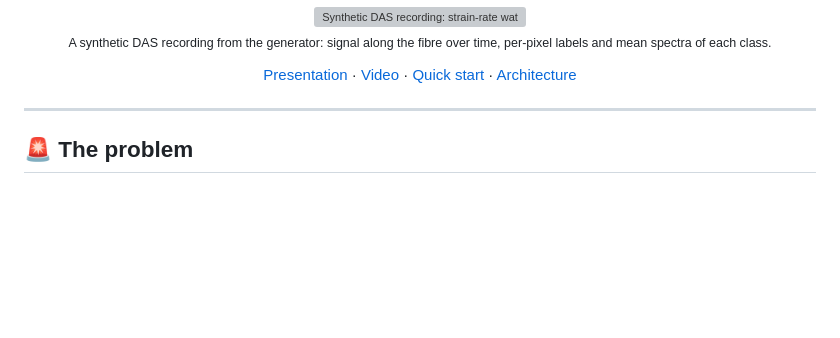
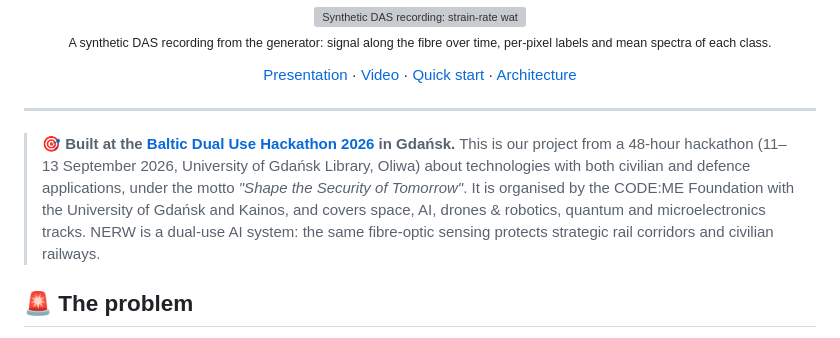
Before and after one commit to NeonFeline/Nerw, a Markdown page: README.md, the part around the change. GitHub-like rendering; blank space fills up the shorter version; grey boxes are pictures that could not be loaded.

Commit message:
Mention Baltic Dual Use Hackathon in README
Co-Authored-By: Claude Sonnet 5.5 <noreply@anthropic.com>

```diff
--- a/README.md
+++ b/README.md
@@ -21,6 +21,9 @@
 </div>
 
 ---
+
+> 🎯 **Built at the [Baltic Dual Use Hackathon 2026](https://balticdualuse.eu/) in Gdańsk.**
+> This is our project from a 48-hour hackathon (11–13 September 2026, University of Gdańsk Library, Oliwa) about technologies with both civilian and defence applications, under the motto *"Shape the Security of Tomorrow"*. It is organised by the CODE:ME Foundation with the University of Gdańsk and Kainos, and covers space, AI, drones & robotics, quantum and microelectronics tracks. NERW is a dual-use AI system: the same fibre-optic sensing protects strategic rail corridors and civilian railways.
 
 ## 🚨 The problem
 
```
